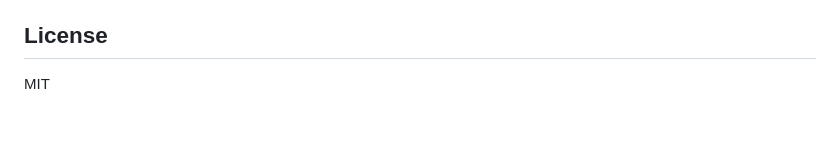
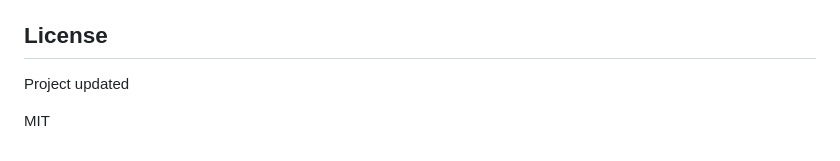
Before and after one commit to nandishwar777/Twin-Flow, a Markdown page: README.md, the part around one of its changes. GitHub-like rendering; blank space fills up the shorter version.

Commit message:
Revise README for project updates and description
Updated project description and added a note about project updates.

```diff
--- a/README.md
+++ b/README.md
@@ -219,5 +219,6 @@ Twin Flow/
 - Port 8000 already in use: change `PORT`
 
 ## License
+Project updated
 
 MIT
```
Also changed, not shown: other parts of README.md (+1 -1 lines).
